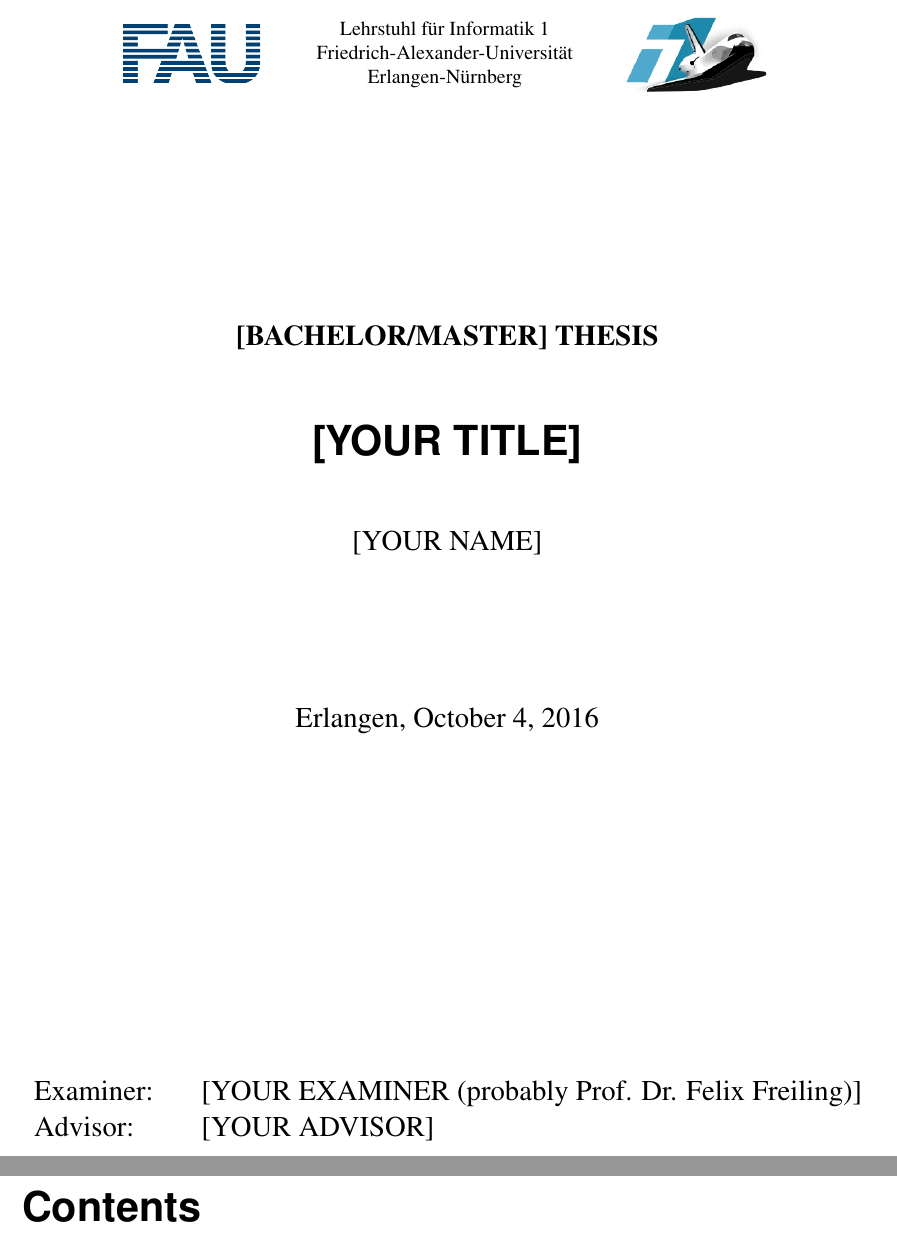
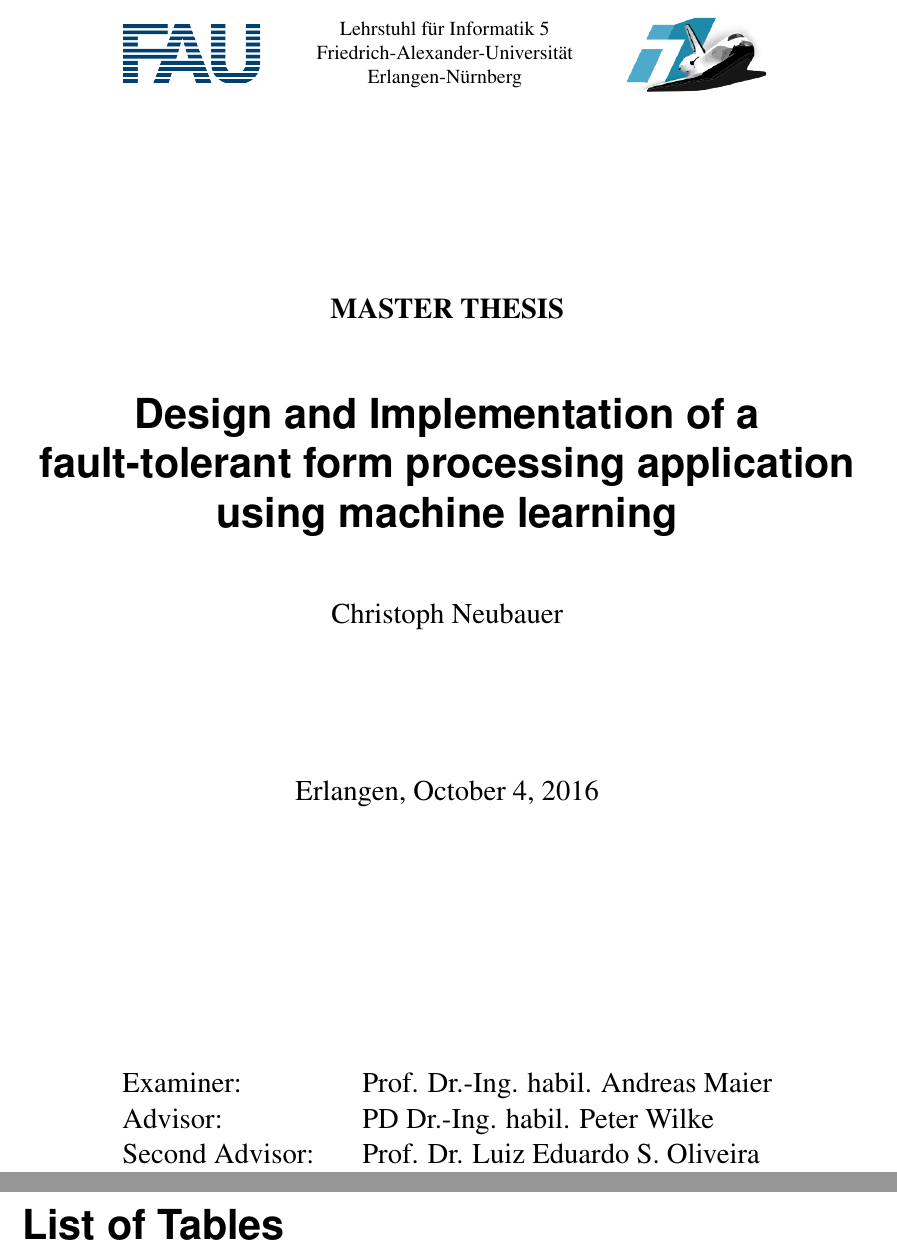
Before and after one commit to chrisneubauer/thesis, a LaTeX thesis (Tex/thesis.tex, which reads Tex/include/00-0-header.tex, Tex/include/00-1-title.tex): two parts of pages 1 and 6 of 7 before the commit and two parts of pages 1 and 6 of 27 after it, joined at a grey line, cut so that both start at the same text. Compiled offline with pdfLaTeX.

Commit message:
included header information

```diff
--- a/Tex/include/00-0-header.tex
+++ b/Tex/include/00-0-header.tex
@@ -47,9 +47,9 @@
 	pdfstartpage={1},
         % adapt following lines if you want these items to show in pdf
         % otherwise remove
-	pdftitle={[YOUR TITLE]},
-	pdfsubject={[Bachelor Thesis|Master Thesis]},
-	pdfauthor={[YOUR NAME]}
+	pdftitle={Design and Implementation of a fault-tolerant form processing application using machine learning},
+	pdfsubject={Master Thesis},
+	pdfauthor={Christoph Neubauer}
 }
 
 % Figure captions
--- a/Tex/include/00-1-title.tex
+++ b/Tex/include/00-1-title.tex
@@ -15,7 +15,7 @@
 		} &
 		\parbox{5cm}{
 			\centering
-			Lehrstuhl für Informatik 1 \\
+			Lehrstuhl für Informatik 5 \\
 			Friedrich-Alexander-Universität \\
 			Erlangen-Nürnberg \\
 		} &
@@ -28,18 +28,18 @@
 }
 
 \subject{
-	[BACHELOR/MASTER] THESIS
+	MASTER THESIS
 }
 
 % you should also adapt entries for name and title in 00-0-header.tex
 % in the pdf tags (if you want)
 \title{
-  [YOUR TITLE]
+  Design and Implementation of a fault-tolerant form processing application using machine learning
 }
 
 \author{
 	\vspace{4em}
-	[YOUR NAME]
+	Christoph Neubauer
 }
 
 \date{
@@ -48,8 +48,9 @@
 
 \publishers{
 	\begin{tabular}{lcl}
-		Examiner:  && [YOUR EXAMINER (probably Prof. Dr. Felix Freiling)] \\
-		Advisor:   && [YOUR ADVISOR]
+		Examiner:  && Prof. Dr.-Ing. habil. Andreas Maier \\
+		Advisor:   && PD Dr.-Ing. habil. Peter Wilke \\
+		Second Advisor: && Prof. Dr. Luiz Eduardo S. Oliveira
 	\end{tabular}
 }
 
--- a/Tex/thesis.tex
+++ b/Tex/thesis.tex
@@ -38,8 +38,8 @@
 \include{include/00-3-abstract}
 
 % Table of Contents
-% \listoftables
-% \listoffigures
+ \listoftables
+ \listoffigures
 \begin{onehalfspacing}
 \tableofcontents
 \end{onehalfspacing}
```
Also changed, not shown: Tex/thesis.pdf, Tex/thesis.tex (18 more changed lines), 18 other files.
